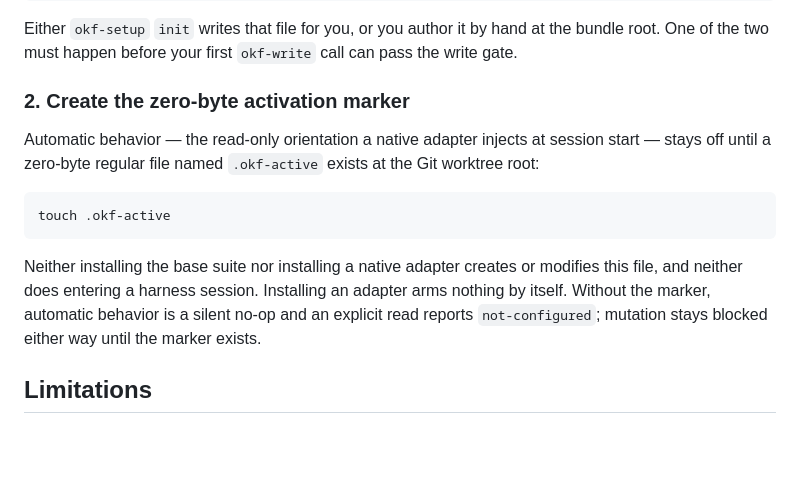
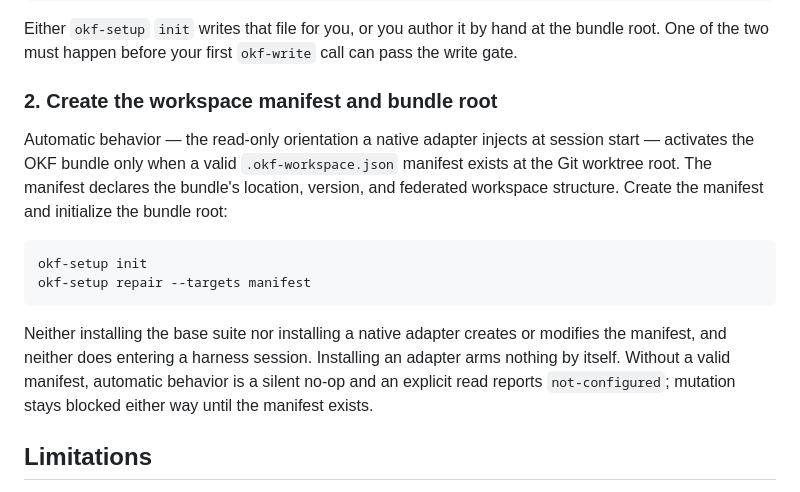
Before and after one commit to artemVeduta/okf-agent-skills, a Markdown page: README.md, the part around the change. Drawn GitHub-style; blank space fills up the shorter version.

````diff
--- a/README.md
+++ b/README.md
@@ -122,21 +122,24 @@ Either `okf-setup` `init` writes that file for you, or you author it by hand
 at the bundle root. One of the two must happen before your first `okf-write`
 call can pass the write gate.
 
-### 2. Create the zero-byte activation marker
+### 2. Create the workspace manifest and bundle root
 
 Automatic behavior — the read-only orientation a native adapter injects at
-session start — stays off until a zero-byte regular file named
-`.okf-active` exists at the Git worktree root:
+session start — activates the OKF bundle only when a valid `.okf-workspace.json`
+manifest exists at the Git worktree root. The manifest declares the bundle's
+location, version, and federated workspace structure. Create the manifest and
+initialize the bundle root:
 
 ```
-touch .okf-active
+okf-setup init
+okf-setup repair --targets manifest
 ```
 
 Neither installing the base suite nor installing a native adapter creates
-or modifies this file, and neither does entering a harness session.
-Installing an adapter arms nothing by itself. Without the marker, automatic
+or modifies the manifest, and neither does entering a harness session.
+Installing an adapter arms nothing by itself. Without a valid manifest, automatic
 behavior is a silent no-op and an explicit read reports `not-configured`;
-mutation stays blocked either way until the marker exists.
+mutation stays blocked either way until the manifest exists.
 
 ## Limitations
 
````
Also changed, not shown: CONTEXT.md (+9 -6 lines), skills/okf-setup/SKILL.md (+3 -3 lines).
